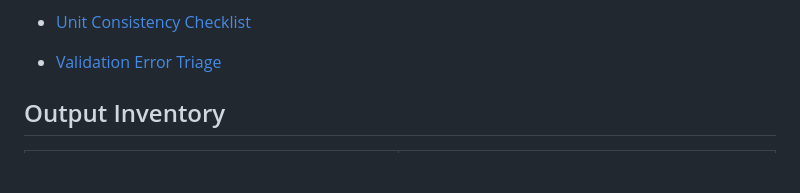
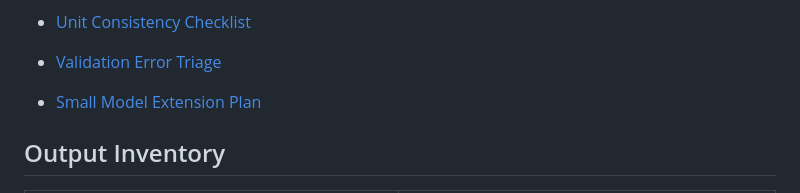
Before and after one commit to mohammadrezwankhan/matlab-simulink-energy-lab, a Markdown page: examples/README.md, the part around the change. Drawn GitHub-style; blank space fills up the shorter version.

Commit message:
Add MATLAB small model extension plan

```diff
--- a/examples/README.md
+++ b/examples/README.md
@@ -26,6 +26,8 @@ This index lists the starter MATLAB examples, their purpose, key files, and run
 - [Unit Consistency Checklist](guides/unit-consistency-checklist.md)
 
 - [Validation Error Triage](guides/validation-error-triage.md)
+
+- [Small Model Extension Plan](guides/small-model-extension-plan.md)
 
 ## Output Inventory
 
```
Also changed, not shown: examples/guides/small-model-extension-plan.md (added, +18 -0 lines).
